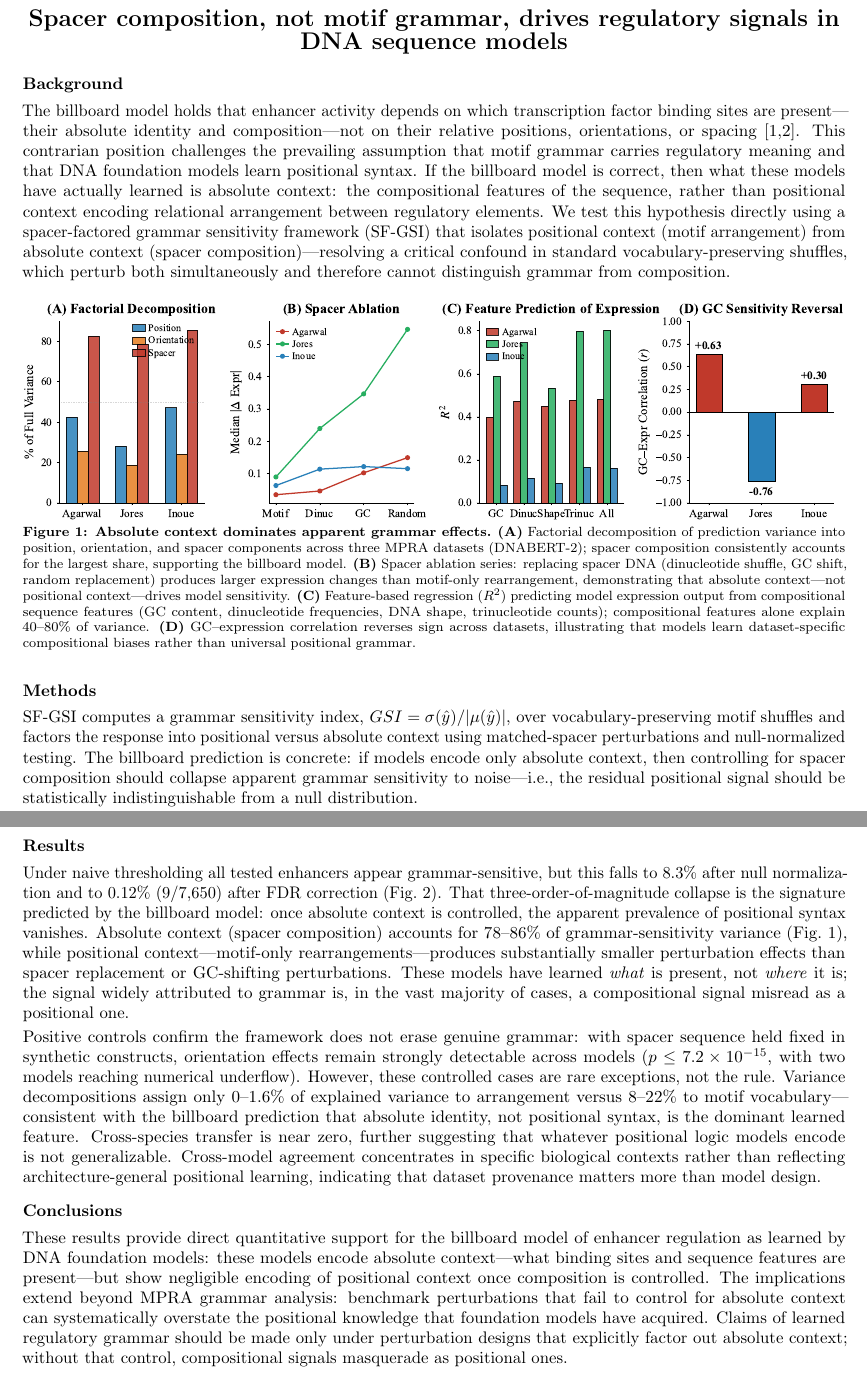
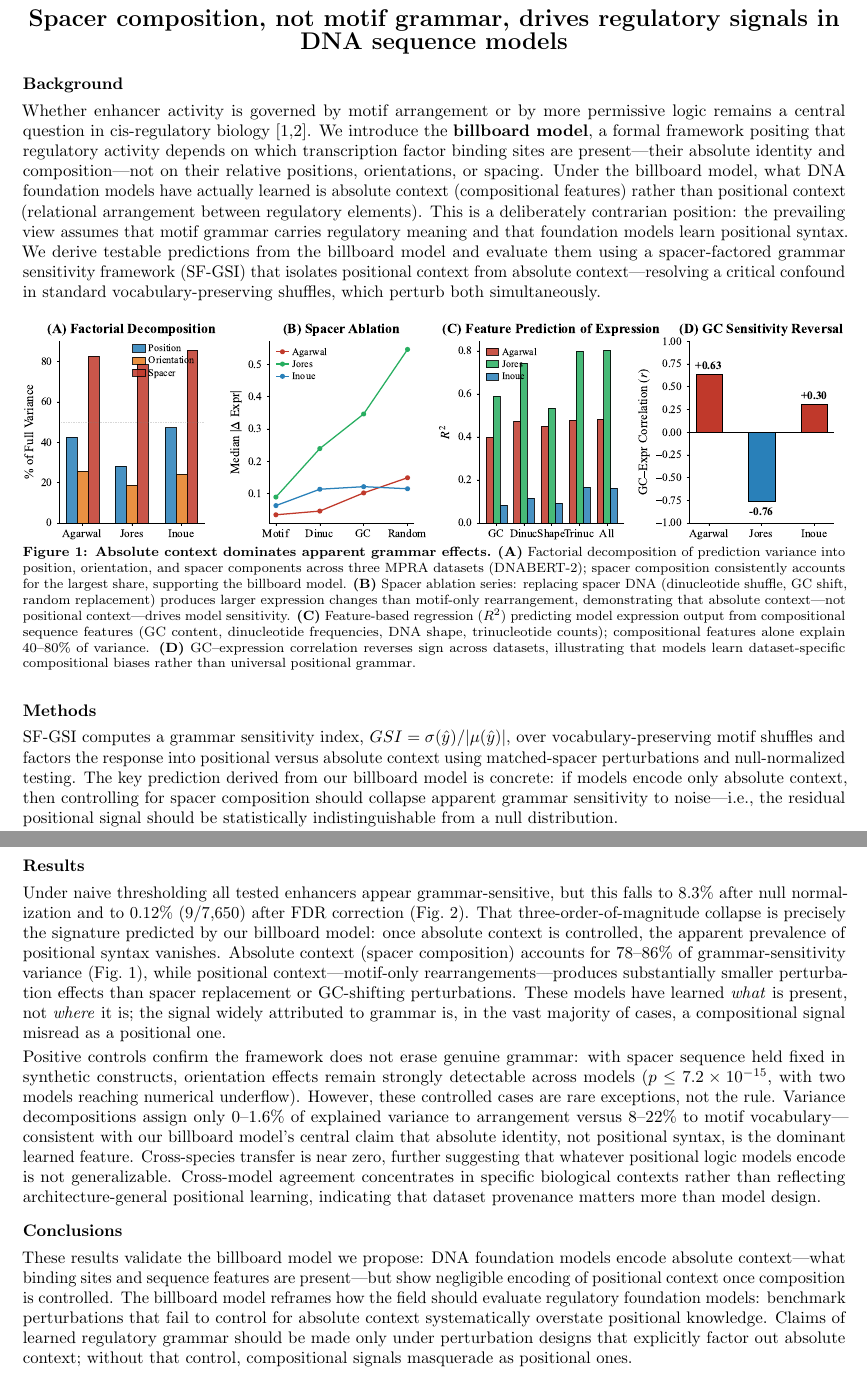
Before and after one commit to bryanc5864/GRAMLANG, a LaTeX document (abstract/ismb_abstract.tex): two parts of pages 1 and 2 of 2, joined at a grey line, cut so that both start at the same text. Compiled offline with pdfLaTeX.

Commit message:
Emphasize billboard model as our intellectual contribution
Explicitly frame billboard model as something we introduce and
derive predictions from, not an existing concept. Key changes:
- Background: 'We introduce the billboard model'
- Methods: 'key prediction derived from our billboard model'
- Results: 'predicted by our billboard model', 'our billboard
  model's central claim'
- Conclusions: 'validate the billboard model we propose',
  'reframes how the field should evaluate'

```diff
--- a/abstract/ismb_abstract.tex
+++ b/abstract/ismb_abstract.tex
@@ -43,10 +43,11 @@
 
 \section*{Background}
 
-The billboard model holds that enhancer activity depends on which transcription factor binding sites are present---their absolute identity and composition---not on their relative positions, orientations, or spacing~[1,2].
-This contrarian position challenges the prevailing assumption that motif grammar carries regulatory meaning and that DNA foundation models learn positional syntax.
-If the billboard model is correct, then what these models have actually learned is absolute context: the compositional features of the sequence, rather than positional context encoding relational arrangement between regulatory elements.
-We test this hypothesis directly using a spacer-factored grammar sensitivity framework (SF-GSI) that isolates positional context (motif arrangement) from absolute context (spacer composition)---resolving a critical confound in standard vocabulary-preserving shuffles, which perturb both simultaneously and therefore cannot distinguish grammar from composition.
+Whether enhancer activity is governed by motif arrangement or by more permissive logic remains a central question in cis-regulatory biology~[1,2].
+We introduce the \textbf{billboard model}, a formal framework positing that regulatory activity depends on which transcription factor binding sites are present---their absolute identity and composition---not on their relative positions, orientations, or spacing.
+Under the billboard model, what DNA foundation models have actually learned is absolute context (compositional features) rather than positional context (relational arrangement between regulatory elements).
+This is a deliberately contrarian position: the prevailing view assumes that motif grammar carries regulatory meaning and that foundation models learn positional syntax.
+We derive testable predictions from the billboard model and evaluate them using a spacer-factored grammar sensitivity framework (SF-GSI) that isolates positional context from absolute context---resolving a critical confound in standard vocabulary-preserving shuffles, which perturb both simultaneously.
 
 \begin{figure}[H]
 \centering
@@ -58,7 +59,7 @@ We test this hypothesis directly using a spacer-factored grammar sensitivity fra
 \section*{Methods}
 
 SF-GSI computes a grammar sensitivity index, $GSI = \sigma(\hat{y}) / |\mu(\hat{y})|$, over vocabulary-preserving motif shuffles and factors the response into positional versus absolute context using matched-spacer perturbations and null-normalized testing.
-The billboard prediction is concrete: if models encode only absolute context, then controlling for spacer composition should collapse apparent grammar sensitivity to noise---i.e., the residual positional signal should be statistically indistinguishable from a null distribution.
+The key prediction derived from our billboard model is concrete: if models encode only absolute context, then controlling for spacer composition should collapse apparent grammar sensitivity to noise---i.e., the residual positional signal should be statistically indistinguishable from a null distribution.
 
 The framework proceeds in three stages.
 First, a \textit{factorial decomposition} isolates the contributions of motif position, motif orientation, and spacer composition by generating matched perturbation sets in which each factor is varied independently while the others are held fixed; effect sizes are expressed as the fraction of full-shuffle variance attributable to each factor.
@@ -79,20 +80,20 @@ The model set spans transformer, state-space, and MPRA-native architectures---DN
 \section*{Results}
 
 Under naive thresholding all tested enhancers appear grammar-sensitive, but this falls to 8.3\% after null normalization and to 0.12\% (9/7,650) after FDR correction (Fig.~\ref{fig:census}).
-That three-order-of-magnitude collapse is the signature predicted by the billboard model: once absolute context is controlled, the apparent prevalence of positional syntax vanishes.
+That three-order-of-magnitude collapse is precisely the signature predicted by our billboard model: once absolute context is controlled, the apparent prevalence of positional syntax vanishes.
 Absolute context (spacer composition) accounts for 78--86\% of grammar-sensitivity variance (Fig.~\ref{fig:spacer}), while positional context---motif-only rearrangements---produces substantially smaller perturbation effects than spacer replacement or GC-shifting perturbations.
 These models have learned \textit{what} is present, not \textit{where} it is; the signal widely attributed to grammar is, in the vast majority of cases, a compositional signal misread as a positional one.
 
 Positive controls confirm the framework does not erase genuine grammar: with spacer sequence held fixed in synthetic constructs, orientation effects remain strongly detectable across models ($p \le 7.2\times10^{-15}$, with two models reaching numerical underflow).
 However, these controlled cases are rare exceptions, not the rule.
-Variance decompositions assign only 0--1.6\% of explained variance to arrangement versus 8--22\% to motif vocabulary---consistent with the billboard prediction that absolute identity, not positional syntax, is the dominant learned feature.
+Variance decompositions assign only 0--1.6\% of explained variance to arrangement versus 8--22\% to motif vocabulary---consistent with our billboard model's central claim that absolute identity, not positional syntax, is the dominant learned feature.
 Cross-species transfer is near zero, further suggesting that whatever positional logic models encode is not generalizable.
 Cross-model agreement concentrates in specific biological contexts rather than reflecting architecture-general positional learning, indicating that dataset provenance matters more than model design.
 
 \section*{Conclusions}
 
-These results provide direct quantitative support for the billboard model of enhancer regulation as learned by DNA foundation models: these models encode absolute context---what binding sites and sequence features are present---but show negligible encoding of positional context once composition is controlled.
-The implications extend beyond MPRA grammar analysis: benchmark perturbations that fail to control for absolute context can systematically overstate the positional knowledge that foundation models have acquired.
+These results validate the billboard model we propose: DNA foundation models encode absolute context---what binding sites and sequence features are present---but show negligible encoding of positional context once composition is controlled.
+The billboard model reframes how the field should evaluate regulatory foundation models: benchmark perturbations that fail to control for absolute context systematically overstate positional knowledge.
 Claims of learned regulatory grammar should be made only under perturbation designs that explicitly factor out absolute context; without that control, compositional signals masquerade as positional ones.
 
 \vspace{4pt}
```
Also changed, not shown: abstract/ismb_abstract.pdf.
